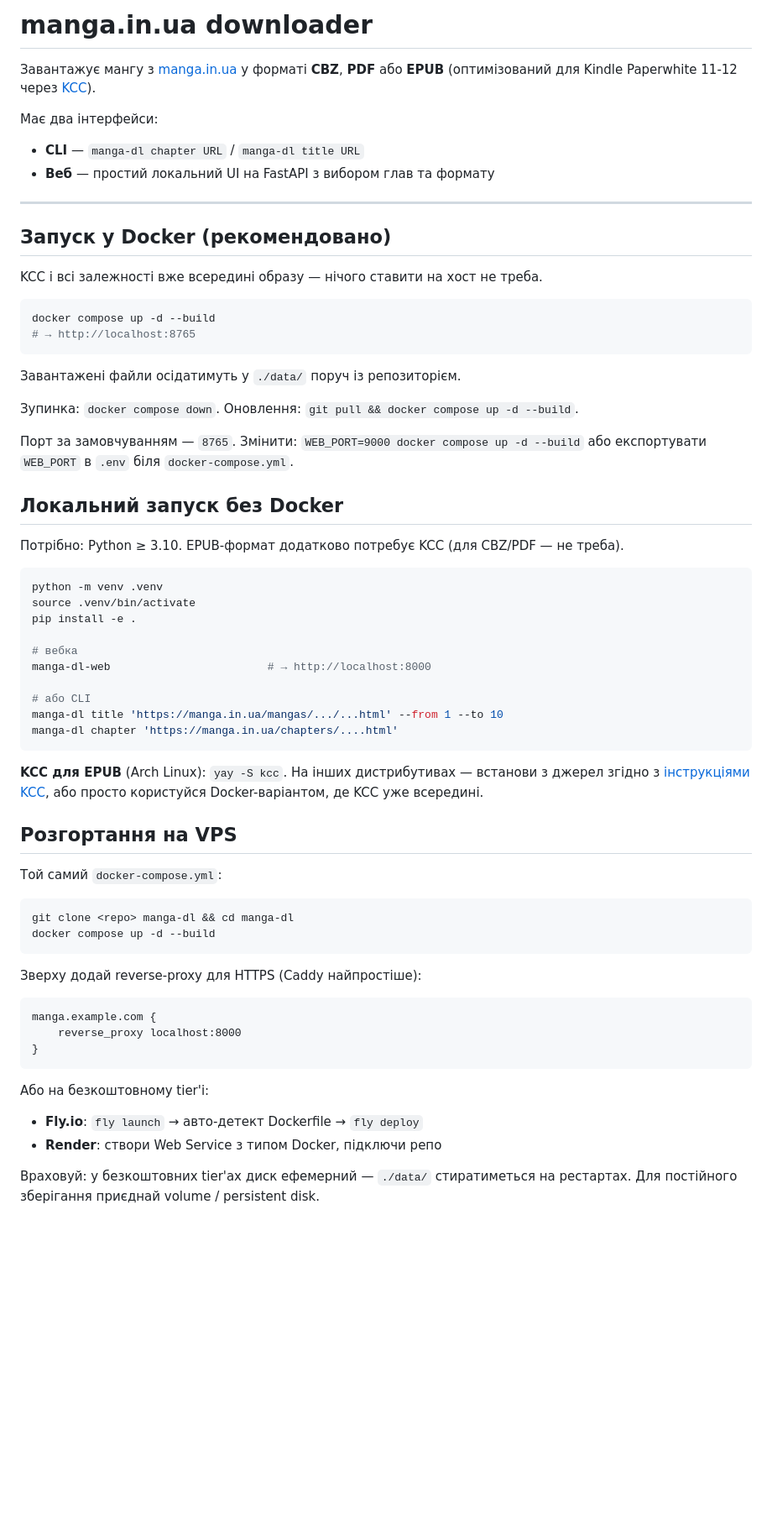
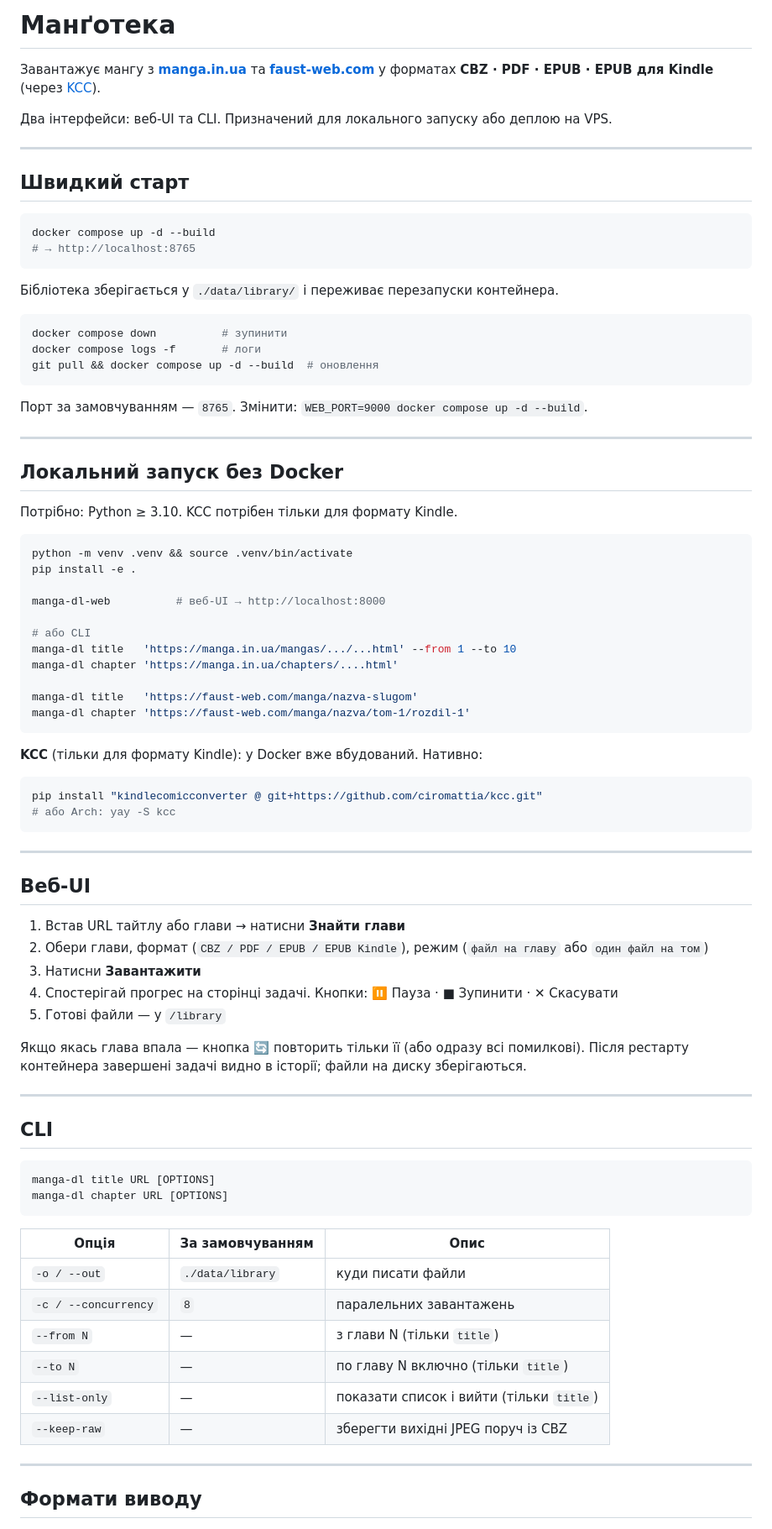
Before and after one commit to kod0ri/mangoteka, a Markdown page: README.md, the part around one of its changes. Shown at 84% size. Rendered like a GitHub page; blank space fills up the shorter version.

Commit message:
rewrite README: two sources, all formats, updated structure

````diff
--- a/README.md
+++ b/README.md
@@ -1,71 +1,87 @@
-# manga.in.ua downloader
+# Манґотека
 
-Завантажує мангу з [manga.in.ua](https://manga.in.ua) у форматі **CBZ**, **PDF** або **EPUB**
-(оптимізований для Kindle Paperwhite 11-12 через [KCC](https://github.com/ciromattia/kcc)).
+Завантажує мангу з **[manga.in.ua](https://manga.in.ua)** та **[faust-web.com](https://faust-web.com)**
+у форматах **CBZ · PDF · EPUB · EPUB для Kindle** (через [KCC](https://github.com/ciromattia/kcc)).
 
-Має два інтерфейси:
-
-- **CLI** — `manga-dl chapter URL` / `manga-dl title URL`
-- **Веб** — простий локальний UI на FastAPI з вибором глав та формату
+Два інтерфейси: веб-UI та CLI. Призначений для локального запуску або деплою на VPS.
 
 ---
 
-## Запуск у Docker (рекомендовано)
-
-KCC і всі залежності вже всередині образу — нічого ставити на хост не треба.
+## Швидкий старт
 
 ```bash
 docker compose up -d --build
 # → http://localhost:8765
 ```
 
-Завантажені файли осідатимуть у `./data/` поруч із репозиторієм.
+Бібліотека зберігається у `./data/library/` і переживає перезапуски контейнера.
 
-Зупинка: `docker compose down`. Оновлення: `git pull && docker compose up -d --build`.
+```bash
+docker compose down          # зупинити
+docker compose logs -f       # логи
+git pull && docker compose up -d --build  # оновлення
+```
 
-Порт за замовчуванням — `8765`. Змінити: `WEB_PORT=9000 docker compose up -d --build`
-або експортувати `WEB_PORT` в `.env` біля `docker-compose.yml`.
+Порт за замовчуванням — `8765`. Змінити: `WEB_PORT=9000 docker compose up -d --build`.
+
+---
 
 ## Локальний запуск без Docker
 
-Потрібно: Python ≥ 3.10. EPUB-формат додатково потребує KCC (для CBZ/PDF — не треба).
+Потрібно: Python ≥ 3.10. KCC потрібен тільки для формату Kindle.
 
 ```bash
-python -m venv .venv
-source .venv/bin/activate
+python -m venv .venv && source .venv/bin/activate
 pip install -e .
 
-# вебка
-manga-dl-web                        # → http://localhost:8000
+manga-dl-web          # веб-UI → http://localhost:8000
 
 # або CLI
-manga-dl title 'https://manga.in.ua/mangas/.../...html' --from 1 --to 10
+manga-dl title   'https://manga.in.ua/mangas/.../...html' --from 1 --to 10
 manga-dl chapter 'https://manga.in.ua/chapters/....html'
+
+manga-dl title   'https://faust-web.com/manga/nazva-slugom'
+manga-dl chapter 'https://faust-web.com/manga/nazva/tom-1/rozdil-1'
 ```
 
-**KCC для EPUB** (Arch Linux): `yay -S kcc`. На інших дистрибутивах — встанови з джерел згідно з [інструкціями KCC](https://github.com/ciromattia/kcc#installation), або просто користуйся Docker-варіантом, де KCC уже всередині.
-
-## Розгортання на VPS
-
-Той самий `docker-compose.yml`:
-
+**KCC** (тільки для формату Kindle): у Docker вже вбудований. Нативно:
 ```bash
-git clone <repo> manga-dl && cd manga-dl
-docker compose up -d --build
+pip install "kindlecomicconverter @ git+https://github.com/ciromattia/kcc.git"
+# або Arch: yay -S kcc
 ```
 
-Зверху додай reverse-proxy для HTTPS (Caddy найпростіше):
+---
 
-```caddy
-manga.example.com {
-    reverse_proxy localhost:8000
-}
+## Веб-UI
+
+1. Встав URL тайтлу або глави → натисни **Знайти глави**
+2. Обери глави, формат (`CBZ / PDF / EPUB / EPUB Kindle`), режим (`файл на главу` або `один файл на том`)
+3. Натисни **Завантажити**
+4. Спостерігай прогрес на сторінці задачі. Кнопки: ⏸ Пауза · ■ Зупинити · ✕ Скасувати
+5. Готові файли — у `/library`
+
+Якщо якась глава впала — кнопка 🔄 повторить тільки її (або одразу всі помилкові).
+Після рестарту контейнера завершені задачі видно в історії; файли на диску зберігаються.
+
+---
+
+## CLI
+
+```
+manga-dl title URL [OPTIONS]
+manga-dl chapter URL [OPTIONS]
 ```
 
-Або на безкоштовному tier'і:
+| Опція | За замовчуванням | Опис |
+|---|---|---|
+| `-o / --out` | `./data/library` | куди писати файли |
+| `-c / --concurrency` | `8` | паралельних завантажень |
+| `--from N` | — | з глави N (тільки `title`) |
+| `--to N` | — | по главу N включно (тільки `title`) |
+| `--list-only` | — | показати список і вийти (тільки `title`) |
+| `--keep-raw` | — | зберегти вихідні JPEG поруч із CBZ |
 
-- **Fly.io**: `fly launch` → авто-детект Dockerfile → `fly deploy`
-- **Render**: створи Web Service з типом Docker, підключи репо
+---
 
-Враховуй: у безкоштовних tier'ах диск ефемерний — `./data/` стиратиметься на рестартах. Для постійного зберігання приєднай volume / persistent disk.
+## Формати виводу
 
````
Also changed, not shown: other parts of README.md (+52 -29 lines).
